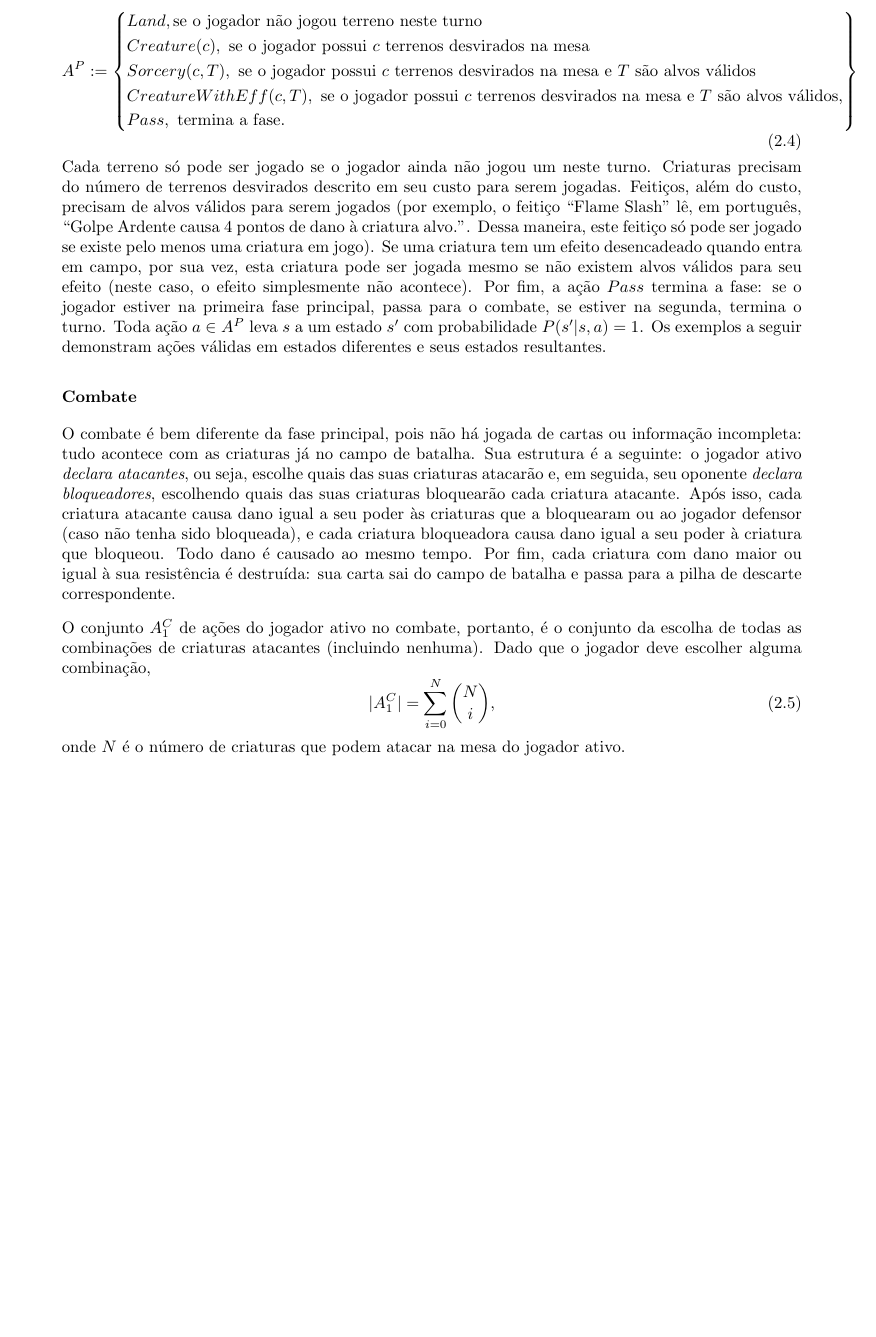
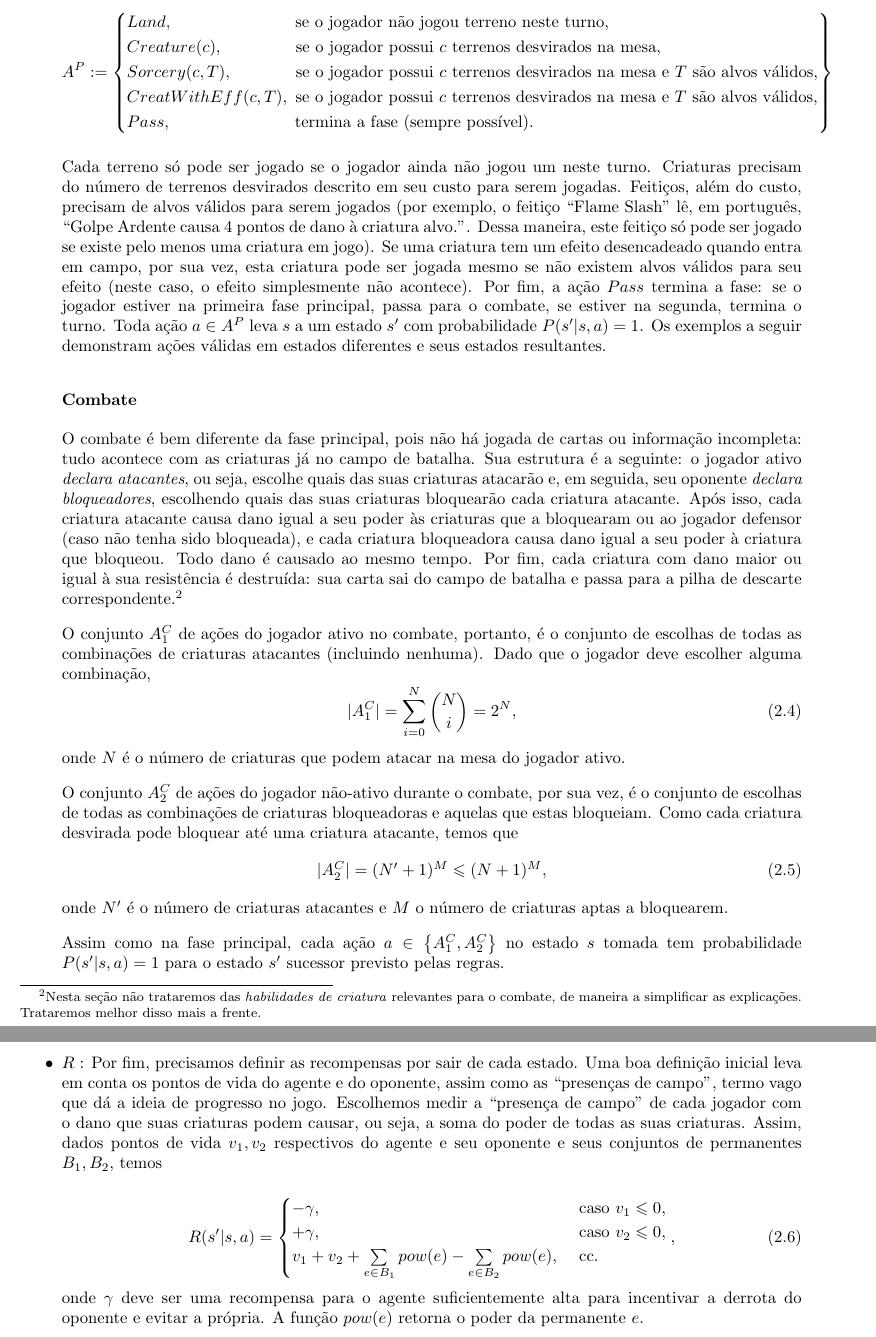
Before and after one commit to guischutzer/MTCC_Support, a LaTeX thesis (tcc.tex): part of page 12 of 12 before the commit and two parts of pages 12 and 13 of 13 after it, the two joined at a grey line, cut so that both start at the same text, the shorter picture padded with empty space. Compiled offline with pdfLaTeX.

Commit message:
Escritas recompensas também

```diff
--- a/tcc.tex
+++ b/tcc.tex
@@ -6,6 +6,7 @@
 \usepackage{wrapfig}
 \usepackage{tikz}
 \usepackage{amsmath}
+\usepackage{amssymb}
 \usepackage{amsfonts}
 \usepackage{diagbox, eqparbox, hhline}
 \usepackage{mathtools}
@@ -24,6 +25,9 @@
   {\lbrace}
   {\rbrace}
 \makeatother
+
+\renewcommand{\le}{\leqslant}
+\renewcommand{\ge}{\geqslant}
 
 % \usepackage[executivepaper,margin=1in]{geometry}
 % \usepackage[charter]{mathdesign}
@@ -457,26 +460,44 @@ Durante a Fase Principal é possível jogar cartas. Para que o conjunto de açõ
-  A^P := \begin{lrdcases} Land, \textrm{\hfill se o jogador não jogou terreno neste turno} \\
-                          Creature(c),\ \textrm{se o jogador possui $c$ terrenos desvirados na mesa} \\
-                          Sorcery(c, T),\ \textrm{se o jogador possui $c$ terrenos desvirados na mesa e $T$ são alvos válidos} \\
-                          CreatureWithEff(c, T),\ \textrm{se o jogador possui $c$ terrenos desvirados na mesa e $T$ são alvos válidos}, \\
-                          Pass,\ \textrm{termina a fase.}
+\begin{equation*}
+  A^P := \begin{lrdcases} Land, \hspace{2.58cm}  \textrm{\hfill se o jogador não jogou terreno neste turno}, \\
+                          Creature(c),\hspace{1.53cm} \textrm{se o jogador possui $c$ terrenos desvirados na mesa}, \\
+                          Sorcery(c, T),\hspace{1.33cm} \textrm{se o jogador possui $c$ terrenos desvirados na mesa e $T$ são alvos válidos}, \\
+                          CreatWithEff(c, T),\ \textrm{se o jogador possui $c$ terrenos desvirados na mesa e $T$ são alvos válidos}, \\
+                          Pass,\hspace{2.6cm} \textrm{termina a fase (sempre possível).}
          \end{lrdcases}
-\end{equation}
+\end{equation*}
 
 Cada terreno só pode ser jogado se o jogador ainda não jogou um neste turno. Criaturas precisam do número de terrenos desvirados descrito em seu custo para serem jogadas. Feitiços, além do custo, precisam de alvos válidos para serem jogados (por exemplo, o feitiço ``Flame Slash'' lê, em português, ``Golpe Ardente causa 4 pontos de dano à criatura alvo.''. Dessa maneira, este feitiço só pode ser jogado se existe pelo menos uma criatura em jogo). Se uma criatura tem um efeito desencadeado quando entra em campo, por sua vez, esta criatura pode ser jogada mesmo se não existem alvos válidos para seu efeito (neste caso, o efeito simplesmente não acontece). Por fim, a ação $Pass$ termina a fase: se o jogador estiver na primeira fase principal, passa para o combate, se estiver na segunda, termina o turno. Toda ação $a \in A^P$ leva $s$ a um estado $s'$ com probabilidade $P(s' | s, a) = 1$. Os exemplos a seguir demonstram ações válidas em estados diferentes e seus estados resultantes.
 
+\vskip1ex
+
 \subsubsection{Combate}
 
-O combate é bem diferente da fase principal, pois não há jogada de cartas ou informação incompleta: tudo acontece com as criaturas já no campo de batalha. Sua estrutura é a seguinte: o jogador ativo \textit{declara atacantes}, ou seja, escolhe quais das suas criaturas atacarão e, em seguida, seu oponente \textit{declara bloqueadores}, escolhendo quais das suas criaturas bloquearão cada criatura atacante. Após isso, cada criatura atacante causa dano igual a seu poder às criaturas que a bloquearam ou ao jogador defensor (caso não tenha sido bloqueada), e cada criatura bloqueadora causa dano igual a seu poder à criatura que bloqueou. Todo dano é causado ao mesmo tempo. Por fim, cada criatura com dano maior ou igual à sua resistência é destruída: sua carta sai do campo de batalha e passa para a pilha de descarte correspondente.
+O combate é bem diferente da fase principal, pois não há jogada de cartas ou informação incompleta: tudo acontece com as criaturas já no campo de batalha. Sua estrutura é a seguinte: o jogador ativo \textit{declara atacantes}, ou seja, escolhe quais das suas criaturas atacarão e, em seguida, seu oponente \textit{declara bloqueadores}, escolhendo quais das suas criaturas bloquearão cada criatura atacante. Após isso, cada criatura atacante causa dano igual a seu poder às criaturas que a bloquearam ou ao jogador defensor (caso não tenha sido bloqueada), e cada criatura bloqueadora causa dano igual a seu poder à criatura que bloqueou. Todo dano é causado ao mesmo tempo. Por fim, cada criatura com dano maior ou igual à sua resistência é destruída: sua carta sai do campo de batalha e passa para a pilha de descarte correspondente.\footnote{Nesta seção não trataremos das \textit{habilidades de criatura} relevantes para o combate, de maneira a simplificar as explicações. Trataremos melhor disso mais a frente.}
 
 \vskip1ex
 
-O conjunto $A^C_1$ de ações do jogador ativo no combate, portanto, é o conjunto da escolha de todas as combinações de criaturas atacantes (incluindo nenhuma). Dado que o jogador deve escolher alguma combinação, \begin{equation}|A^C_1| = \sum\limits_{i = 0}^{N}\binom{N}{i},\end{equation} onde $N$ é o número de criaturas que podem atacar na mesa do jogador ativo.
-
-
-\end{itemize}
+O conjunto $A^C_1$ de ações do jogador ativo no combate, portanto, é o conjunto de escolhas de todas as combinações de criaturas atacantes (incluindo nenhuma). Dado que o jogador deve escolher alguma combinação, \begin{equation}|A^C_1| = \sum\limits_{i = 0}^{N}\binom{N}{i} = 2^N,\end{equation} onde $N$ é o número de criaturas que podem atacar na mesa do jogador ativo.
 
 \vskip1ex
 
+O conjunto $A^C_2$ de ações do jogador não-ativo durante o combate, por sua vez, é o conjunto de escolhas de todas as combinações de criaturas bloqueadoras e aquelas que estas bloqueiam. Como cada criatura desvirada pode bloquear até uma criatura atacante, temos que \begin{equation} |A^C_2| = (N' + 1)^M \le (N + 1)^M, \end{equation} onde $N'$ é o número de criaturas atacantes e $M$ o número de criaturas aptas a bloquearem.
+
+\vskip1ex
+
+Assim como na fase principal, cada ação $a \in \left\{A^C_1, A^C_2\right\}$ no estado $s$ tomada tem probabilidade $P(s'| s, a) = 1$ para o estado $s'$ sucessor previsto pelas regras.
+
+\item $R$ : Por fim, precisamos definir as recompensas por sair de cada estado. Uma boa definição inicial leva em conta os pontos de vida do agente e do oponente, assim como as ``presenças de campo'', termo vago que dá a ideia de progresso no jogo. Escolhemos medir a ``presença de campo'' de cada jogador com o dano que suas criaturas podem causar, ou seja, a soma do poder de todas as suas criaturas. Assim, dados pontos de vida $v_1, v_2$ respectivos do agente e seu oponente e seus conjuntos de permanentes $B_1, B_2$, temos
+
+\begin{equation}
+  R(s'|s, a) = \begin{cases}
+              -\gamma, &\textrm{ caso $v_1 \le 0$,} \\
+              +\gamma, &\textrm{ caso $v_2 \le 0$,} \\
+              v_1 + v_2 + \sum\limits_{e \in B_1} pow(e) - \sum\limits_{e \in B_2} pow(e), &\textrm{ cc.}
+            \end{cases},
+\end{equation}
+onde $\gamma$ deve ser uma recompensa para o agente suficientemente alta para incentivar a derrota do oponente e evitar a própria. A função $pow(e)$ retorna o poder da permanente $e$.
+
+\end{itemize}
 
 
 
```
Also changed, not shown: tcc.tex (5 more changed lines).
